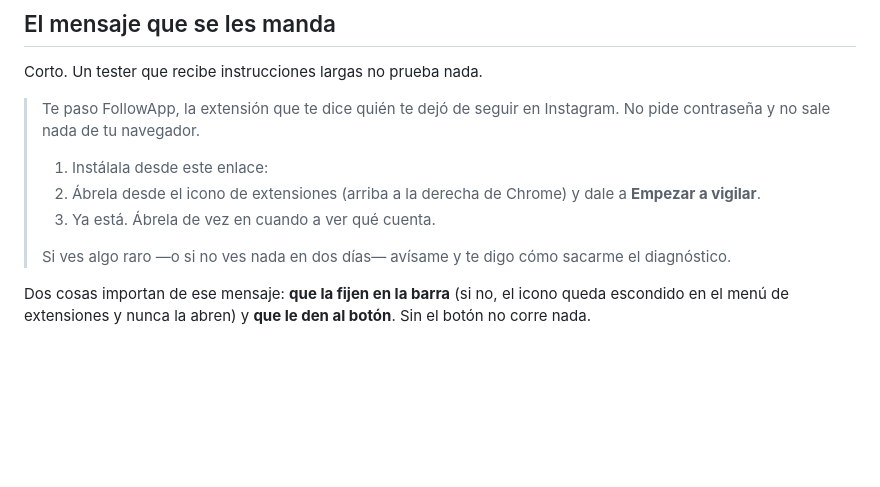
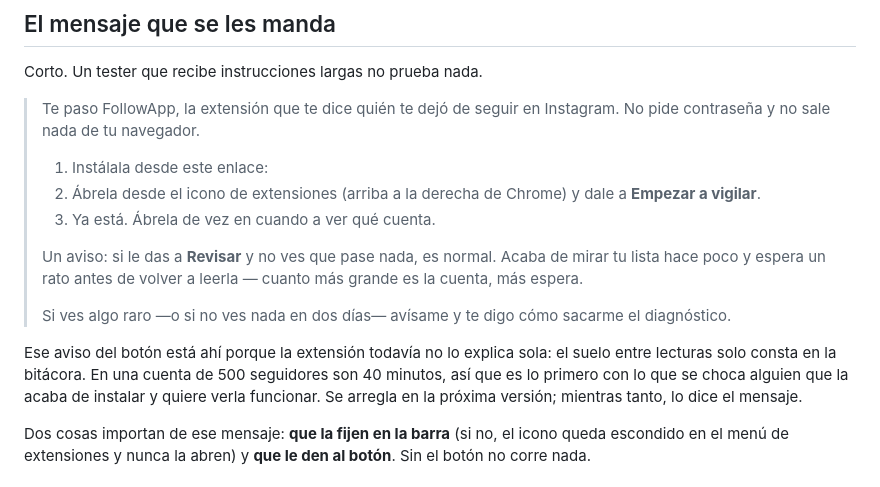
Before and after one commit to ArturDev98/followapp, a Markdown page: PRUEBAS.md, the part around the change. Drawn GitHub-style; blank space fills up the shorter version.

```diff
--- a/PRUEBAS.md
+++ b/PRUEBAS.md
@@ -16,8 +16,18 @@ Corto. Un tester que recibe instrucciones largas no prueba nada.
 >    y dale a **Empezar a vigilar**.
 > 3. Ya está. Ábrela de vez en cuando a ver qué cuenta.
 >
+> Un aviso: si le das a **Revisar** y no ves que pase nada, es normal. Acaba
+> de mirar tu lista hace poco y espera un rato antes de volver a leerla —
+> cuanto más grande es la cuenta, más espera.
+>
 > Si ves algo raro —o si no ves nada en dos días— avísame y te digo cómo
 > sacarme el diagnóstico.
+
+Ese aviso del botón está ahí porque la extensión todavía no lo explica sola:
+el suelo entre lecturas solo consta en la bitácora. En una cuenta de 500
+seguidores son 40 minutos, así que es lo primero con lo que se choca alguien
+que la acaba de instalar y quiere verla funcionar. Se arregla en la próxima
+versión; mientras tanto, lo dice el mensaje.
 
 Dos cosas importan de ese mensaje: **que la fijen en la barra** (si no, el icono
 queda escondido en el menú de extensiones y nunca la abren) y **que le den al
```
Also changed, not shown: README.md (+10 -0 lines), store/FICHA.md (+30 -13 lines).
